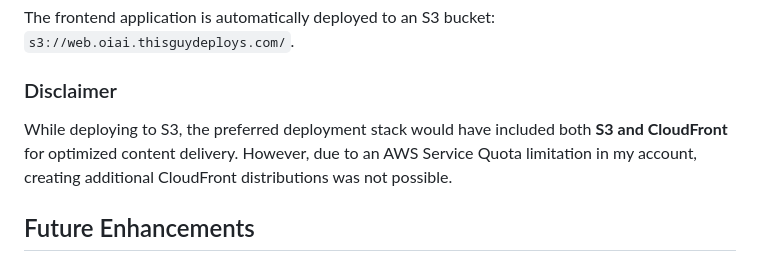
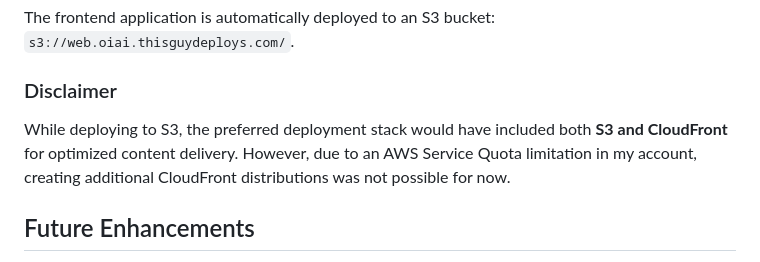
Before and after one commit to fabian818/oiai-frontend, a Markdown page: README.md, the part around the change. GitHub-like rendering.

```diff
--- a/README.md
+++ b/README.md
@@ -93,7 +93,7 @@ The frontend application is automatically deployed to an S3 bucket: `s3://web.oi
 
 ### Disclaimer
 
-While deploying to S3, the preferred deployment stack would have included both **S3 and CloudFront** for optimized content delivery. However, due to an AWS Service Quota limitation in my account, creating additional CloudFront distributions was not possible.
+While deploying to S3, the preferred deployment stack would have included both **S3 and CloudFront** for optimized content delivery. However, due to an AWS Service Quota limitation in my account, creating additional CloudFront distributions was not possible for now.
 
 ## Future Enhancements
 
```
